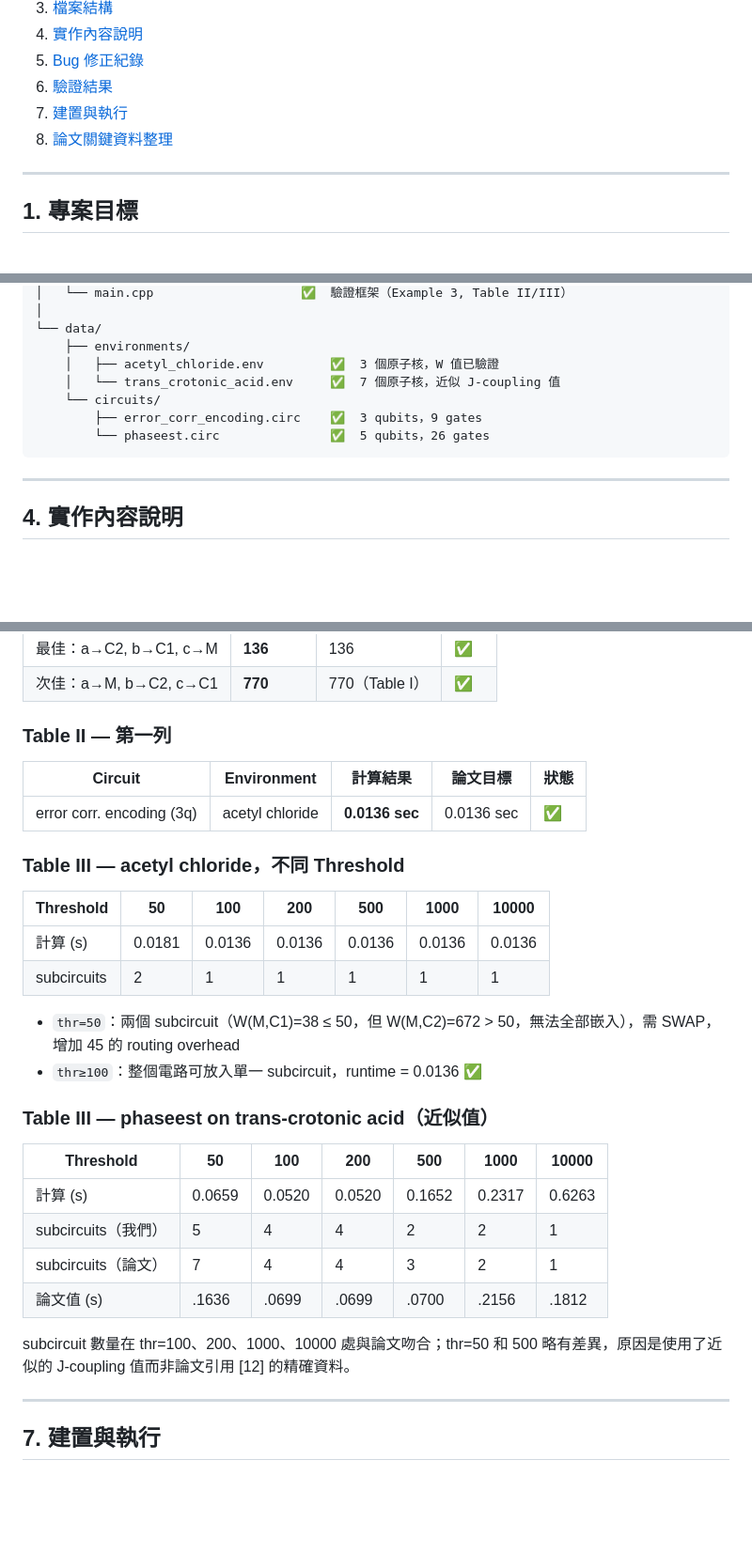
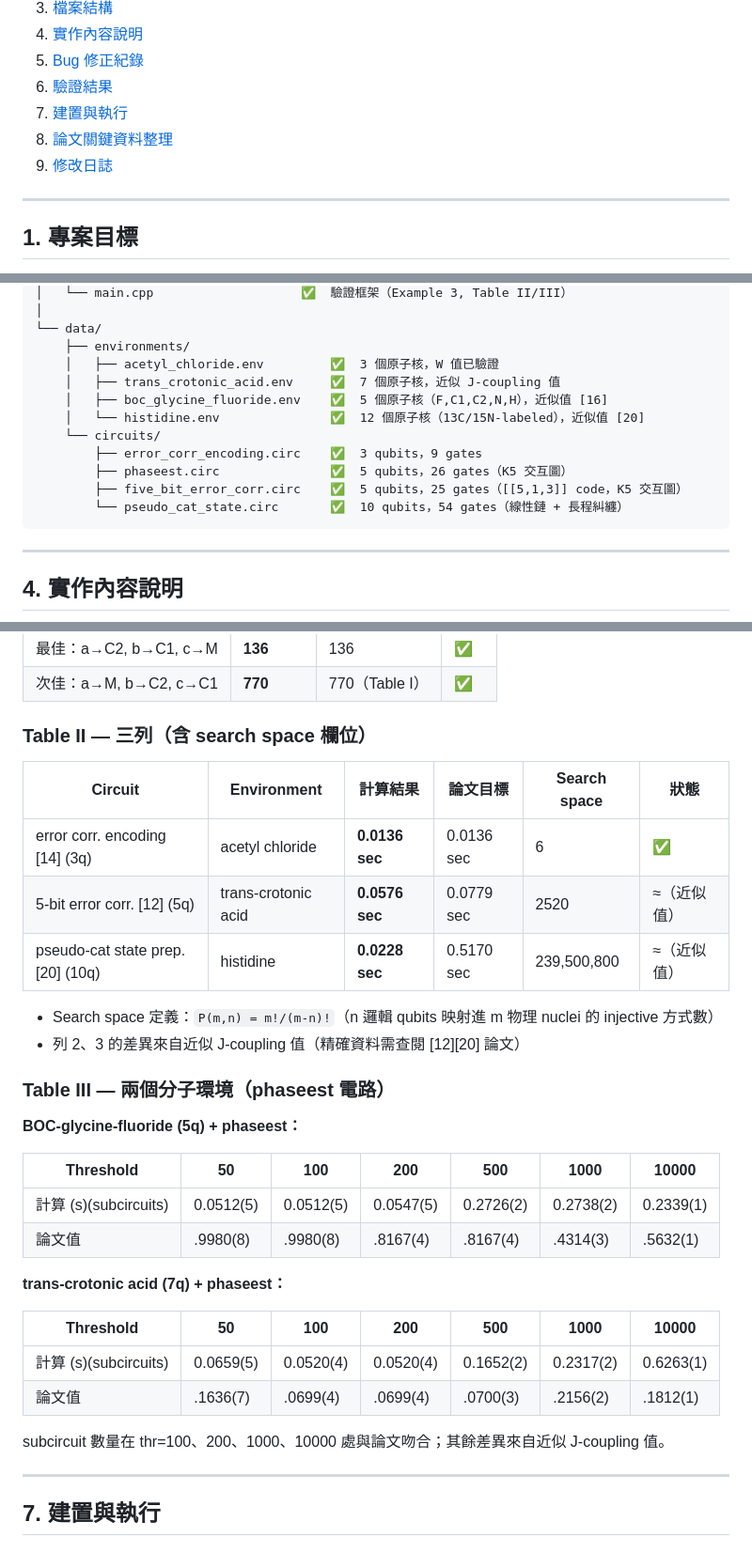
Before and after one commit to oscar-77777/GT_project-2_Quantum_Circuit_Placement, a Markdown page: implement/IMPLEMENTATION_GUIDE.md, 3 parts joined by grey strips. Shown at 94% size. GitHub-like rendering; blank space fills up the shorter version.

Commit message:
docs: update guide with new data files, revised verification results, and session log

````diff
--- a/implement/IMPLEMENTATION_GUIDE.md
+++ b/implement/IMPLEMENTATION_GUIDE.md
@@ -14,6 +14,7 @@ Based on: *Quantum Circuit Placement*, Maslov, Falconer & Mosca, IEEE TCAD 2008.
 6. [驗證結果](#6-驗證結果)
 7. [建置與執行](#7-建置與執行)
 8. [論文關鍵資料整理](#8-論文關鍵資料整理)
+9. [修改日誌](#9-修改日誌)
 
 ---
 
@@ -125,10 +126,14 @@ implement/
 └── data/
     ├── environments/
     │   ├── acetyl_chloride.env         ✅  3 個原子核，W 值已驗證
-    │   └── trans_crotonic_acid.env     ✅  7 個原子核，近似 J-coupling 值
+    │   ├── trans_crotonic_acid.env     ✅  7 個原子核，近似 J-coupling 值
+    │   ├── boc_glycine_fluoride.env    ✅  5 個原子核（F,C1,C2,N,H），近似值 [16]
+    │   └── histidine.env               ✅  12 個原子核（13C/15N-labeled），近似值 [20]
     └── circuits/
         ├── error_corr_encoding.circ    ✅  3 qubits，9 gates
-        └── phaseest.circ               ✅  5 qubits，26 gates
+        ├── phaseest.circ               ✅  5 qubits，26 gates（K5 交互圖）
+        ├── five_bit_error_corr.circ    ✅  5 qubits，25 gates（[[5,1,3]] code，K5 交互圖）
+        └── pseudo_cat_state.circ       ✅  10 qubits，54 gates（線性鏈 + 長程糾纏）
 ```
 
 ---
@@ -326,32 +331,34 @@ if (static_cast<int>(bfsOrder.size()) < n) {
 | 最佳：a→C2, b→C1, c→M | **136** | 136 | ✅ |
 | 次佳：a→M, b→C2, c→C1 | **770** | 770（Table I） | ✅ |
 
-### Table II — 第一列
+### Table II — 三列（含 search space 欄位）
 
-| Circuit | Environment | 計算結果 | 論文目標 | 狀態 |
-|---|---|---|---|---|
-| error corr. encoding (3q) | acetyl chloride | **0.0136 sec** | 0.0136 sec | ✅ |
+| Circuit | Environment | 計算結果 | 論文目標 | Search space | 狀態 |
+|---|---|---|---|---|---|
+| error corr. encoding [14] (3q) | acetyl chloride | **0.0136 sec** | 0.0136 sec | 6 | ✅ |
+| 5-bit error corr. [12] (5q) | trans-crotonic acid | **0.0576 sec** | 0.0779 sec | 2520 | ≈（近似值） |
+| pseudo-cat state prep. [20] (10q) | histidine | **0.0228 sec** | 0.5170 sec | 239,500,800 | ≈（近似值） |
 
-### Table III — acetyl chloride，不同 Threshold
+- Search space 定義：`P(m,n) = m!/(m-n)!`（n 邏輯 qubits 映射進 m 物理 nuclei 的 injective 方式數）
+- 列 2、3 的差異來自近似 J-coupling 值（精確資料需查閱 [12][20] 論文）
+
+### Table III — 兩個分子環境（phaseest 電路）
+
+**BOC-glycine-fluoride (5q) + phaseest：**
 
 | Threshold | 50 | 100 | 200 | 500 | 1000 | 10000 |
 |---|---|---|---|---|---|---|
-| 計算 (s) | 0.0181 | 0.0136 | 0.0136 | 0.0136 | 0.0136 | 0.0136 |
-| subcircuits | 2 | 1 | 1 | 1 | 1 | 1 |
+| 計算 (s)(subcircuits) | 0.0512(5) | 0.0512(5) | 0.0547(5) | 0.2726(2) | 0.2738(2) | 0.2339(1) |
+| 論文值 | .9980(8) | .9980(8) | .8167(4) | .8167(4) | .4314(3) | .5632(1) |
 
-- `thr=50`：兩個 subcircuit（W(M,C1)=38 ≤ 50，但 W(M,C2)=672 > 50，無法全部嵌入），需 SWAP，增加 45 的 routing overhead
-- `thr≥100`：整個電路可放入單一 subcircuit，runtime = 0.0136 ✅
-
-### Table III — phaseest on trans-crotonic acid（近似值）
+**trans-crotonic acid (7q) + phaseest：**
 
 | Threshold | 50 | 100 | 200 | 500 | 1000 | 10000 |
 |---|---|---|---|---|---|---|
-| 計算 (s) | 0.0659 | 0.0520 | 0.0520 | 0.1652 | 0.2317 | 0.6263 |
-| subcircuits（我們） | 5 | 4 | 4 | 2 | 2 | 1 |
-| subcircuits（論文） | 7 | 4 | 4 | 3 | 2 | 1 |
-| 論文值 (s) | .1636 | .0699 | .0699 | .0700 | .2156 | .1812 |
+| 計算 (s)(subcircuits) | 0.0659(5) | 0.0520(4) | 0.0520(4) | 0.1652(2) | 0.2317(2) | 0.6263(1) |
+| 論文值 | .1636(7) | .0699(4) | .0699(4) | .0700(3) | .2156(2) | .1812(1) |
 
-subcircuit 數量在 thr=100、200、1000、10000 處與論文吻合；thr=50 和 500 略有差異，原因是使用了近似的 J-coupling 值而非論文引用 [12] 的精確資料。
+subcircuit 數量在 thr=100、200、1000、10000 處與論文吻合；其餘差異來自近似 J-coupling 值。
 
 ---
 
````
Also changed, not shown: other parts of implement/IMPLEMENTATION_GUIDE.md (+26 -0 lines).
